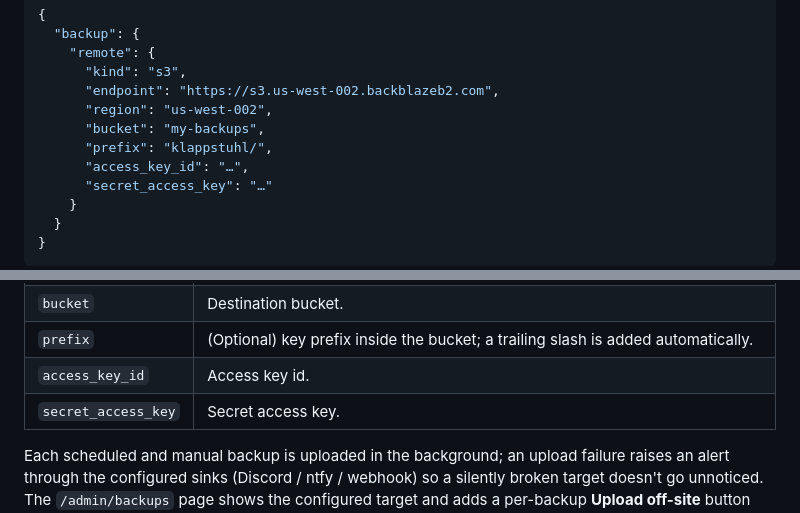
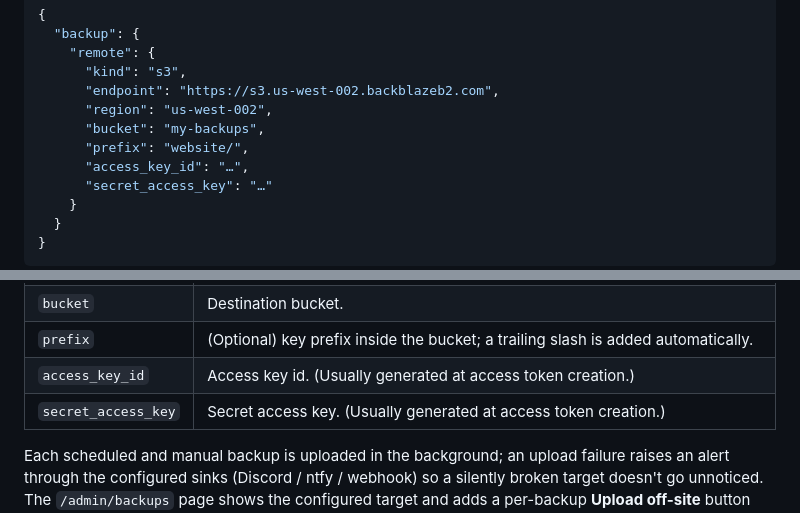
Before and after one commit to klappstuhlpy/klappstuhl_me, a Markdown page: README.md, 2 parts joined by grey strips. GitHub-like rendering.

Commit message:
docs: update prefix in README for Backblaze B2 configuration

```diff
--- a/README.md
+++ b/README.md
@@ -543,7 +543,7 @@ extra binary or SDK:
       "endpoint": "https://s3.us-west-002.backblazeb2.com",
       "region": "us-west-002",
       "bucket": "my-backups",
-      "prefix": "klappstuhl/",
+      "prefix": "website/",
       "access_key_id": "…",
       "secret_access_key": "…"
     }
@@ -558,8 +558,8 @@ extra binary or SDK:
 | `region`            | Signing region. AWS needs the real region; B2/R2/MinIO accept any value (defaults to `us-east-1`).      |
 | `bucket`            | Destination bucket.                                                                                     |
 | `prefix`            | (Optional) key prefix inside the bucket; a trailing slash is added automatically.                       |
-| `access_key_id`     | Access key id.                                                                                          |
-| `secret_access_key` | Secret access key.                                                                                      |
+| `access_key_id`     | Access key id. (Usually generated at access token creation.)                                            |
+| `secret_access_key` | Secret access key. (Usually generated at access token creation.)                                        |
 
 Each scheduled and manual backup is uploaded in the background; an upload
 failure raises an alert through the configured sinks (Discord / ntfy / webhook)
```
